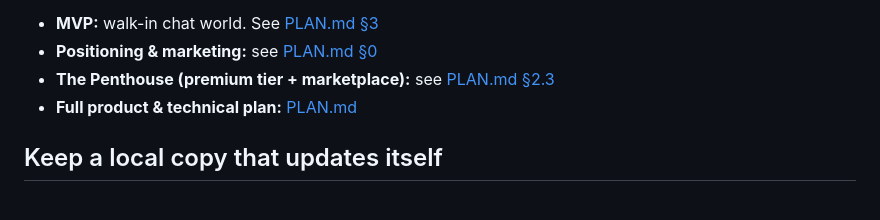
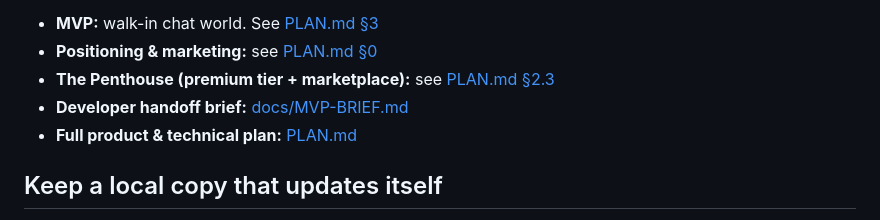
Before and after one commit to weeef/Habit, a Markdown page: README.md, the part around the change. GitHub-like rendering.

Commit message:
Add MVP handoff brief for developers

```diff
--- a/README.md
+++ b/README.md
@@ -16,6 +16,7 @@ age-checked 18+ "After Dark" area allows anything legal.
 - **MVP:** walk-in chat world. See [PLAN.md §3](./PLAN.md#3-the-mvp-walk-in-say-hi-weeks-012)
 - **Positioning & marketing:** see [PLAN.md §0](./PLAN.md#0-positioning--marketing)
 - **The Penthouse (premium tier + marketplace):** see [PLAN.md §2.3](./PLAN.md#23-the-penthouse-high-tier-membership--verified-marketplace)
+- **Developer handoff brief:** [docs/MVP-BRIEF.md](./docs/MVP-BRIEF.md)
 - **Full product & technical plan:** [PLAN.md](./PLAN.md)
 
 ## Keep a local copy that updates itself
```
Also changed, not shown: docs/MVP-BRIEF.md (added, +113 -0 lines).
